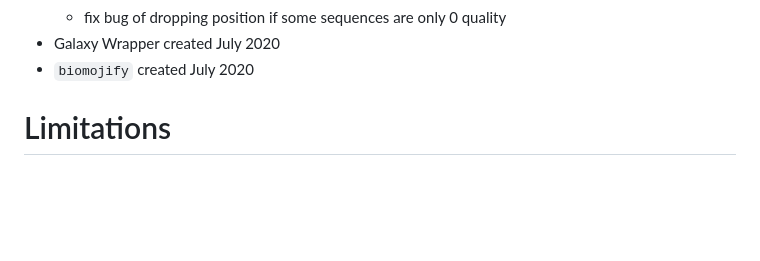
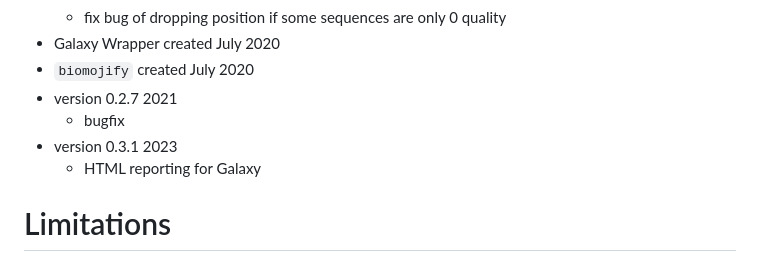
Before and after one commit to fastqe/fastqe, a Markdown page: README.md, the part around one of its changes. Rendered like a GitHub page; blank space fills up the shorter version.

Commit message:
Update README.mdfor new version

```diff
--- a/README.md
+++ b/README.md
@@ -149,6 +149,11 @@ FASTQE started out as part of PyCon Au presentations:
   - fix bug of dropping position if some sequences are only 0 quality
 -  Galaxy Wrapper created July 2020
 - `biomojify` created July 2020
+- version 0.2.7 2021
+  - bugfix
+- version 0.3.1 2023
+  - HTML reporting for Galaxy
+
 
 # Limitations
 
```
Also changed, not shown: other parts of README.md (+6 -6 lines).
